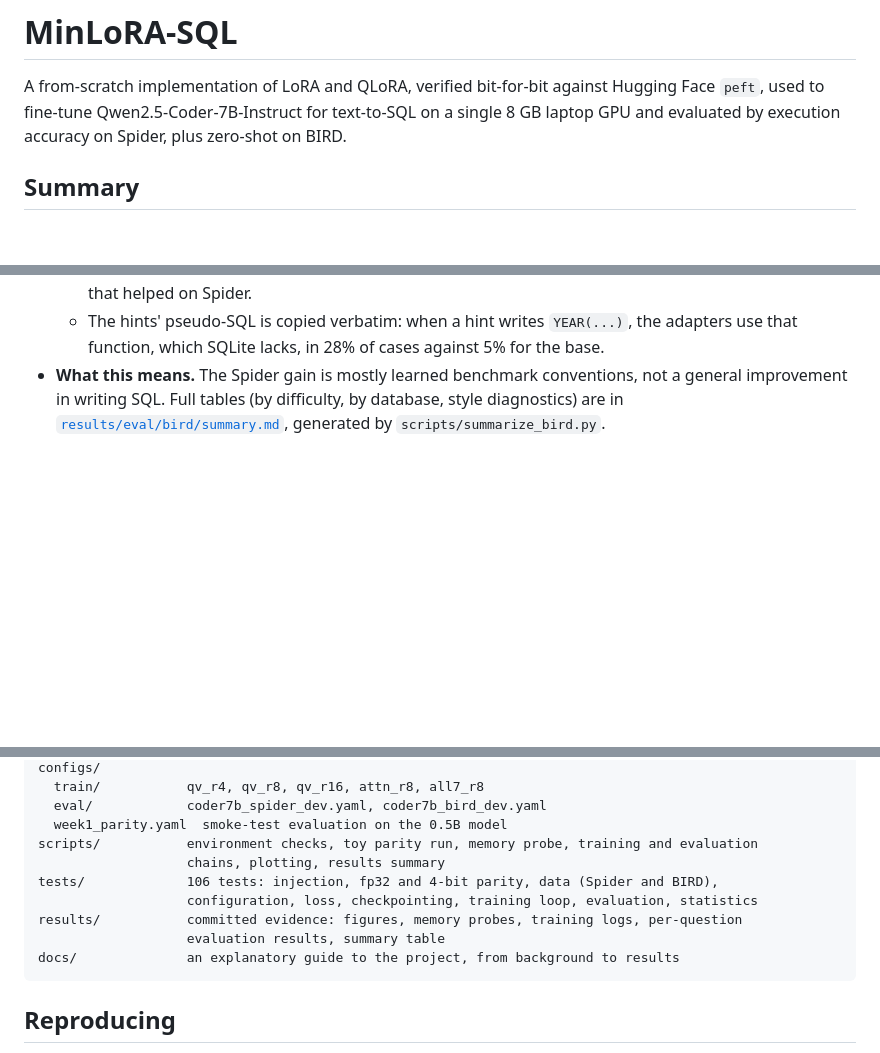
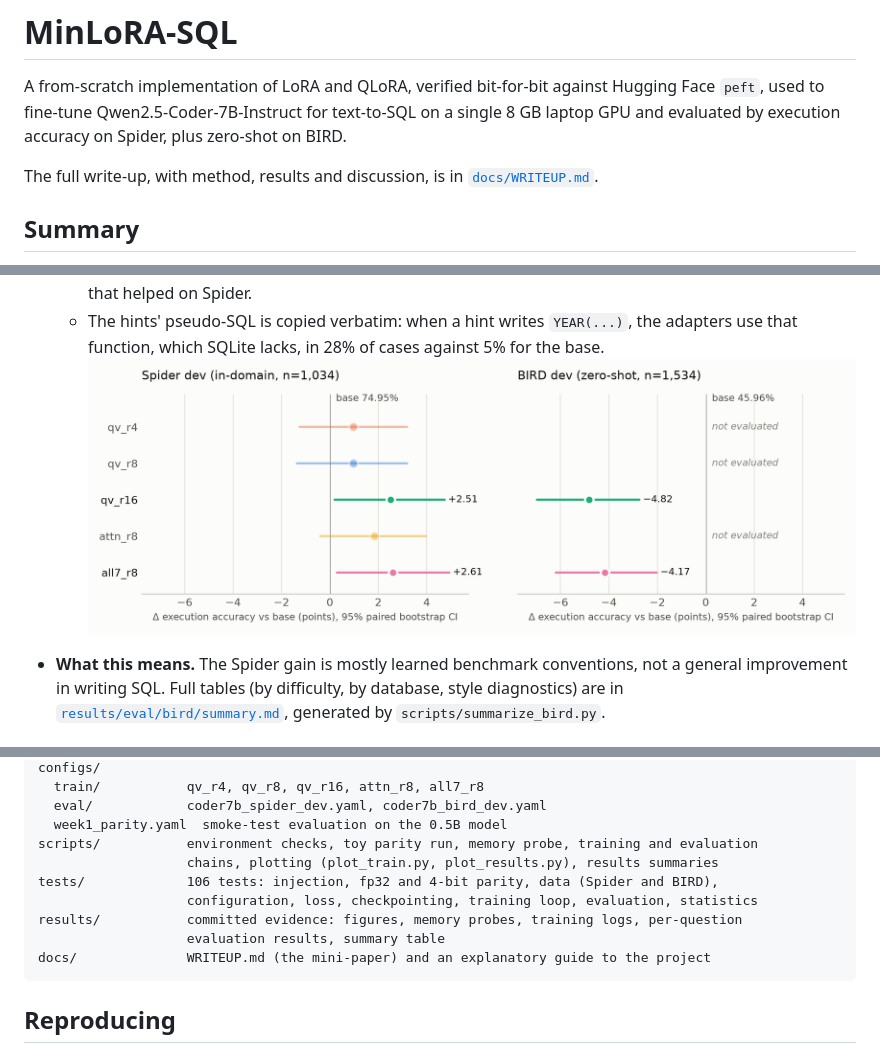
Before and after one commit to nyanko3434/MinLoRA-SQL, a Markdown page: README.md, 3 parts joined by grey strips. Drawn GitHub-style; pictures changed too: results/spider_vs_bird.png (added); blank space fills up the shorter version.

Commit message:
Write-up: docs/WRITEUP.md mini-paper and Spider-vs-BIRD figure; STRFTIME diagnostic in BIRD summary

````diff
--- a/README.md
+++ b/README.md
@@ -3,6 +3,8 @@
 A from-scratch implementation of LoRA and QLoRA, verified bit-for-bit against Hugging Face `peft`,
 used to fine-tune Qwen2.5-Coder-7B-Instruct for text-to-SQL on a single 8 GB laptop GPU and
 evaluated by execution accuracy on Spider, plus zero-shot on BIRD.
+
+The full write-up, with method, results and discussion, is in [`docs/WRITEUP.md`](docs/WRITEUP.md).
 
 ## Summary
 
@@ -115,6 +117,8 @@ project's harness, the same rule as the Spider table. "Official" is BIRD's own r
     `1995-09-04`), a habit that helped on Spider.
   - The hints' pseudo-SQL is copied verbatim: when a hint writes `YEAR(...)`, the adapters use
     that function, which SQLite lacks, in 28% of cases against 5% for the base.
+![Change in execution accuracy against the base model on Spider dev and BIRD dev](results/spider_vs_bird.png)
+
 - **What this means.** The Spider gain is mostly learned benchmark conventions, not a general
   improvement in writing SQL. Full tables (by difficulty, by database, style diagnostics) are in
   [`results/eval/bird/summary.md`](results/eval/bird/summary.md), generated by
@@ -220,12 +224,12 @@ configs/
   eval/            coder7b_spider_dev.yaml, coder7b_bird_dev.yaml
   week1_parity.yaml  smoke-test evaluation on the 0.5B model
 scripts/           environment checks, toy parity run, memory probe, training and evaluation
-                   chains, plotting, results summary
+                   chains, plotting (plot_train.py, plot_results.py), results summaries
 tests/             106 tests: injection, fp32 and 4-bit parity, data (Spider and BIRD),
                    configuration, loss, checkpointing, training loop, evaluation, statistics
 results/           committed evidence: figures, memory probes, training logs, per-question
                    evaluation results, summary table
-docs/              an explanatory guide to the project, from background to results
+docs/              WRITEUP.md (the mini-paper) and an explanatory guide to the project
 ```
 
 ## Reproducing
````
Also changed, not shown: other parts of README.md (+1 -0 lines), CLAUDE.md (+15 -5 lines), docs/MinLoRA-SQL_explained.md (+12 -8 lines), docs/WRITEUP.md (added, +413 -0 lines), 3 other files.
